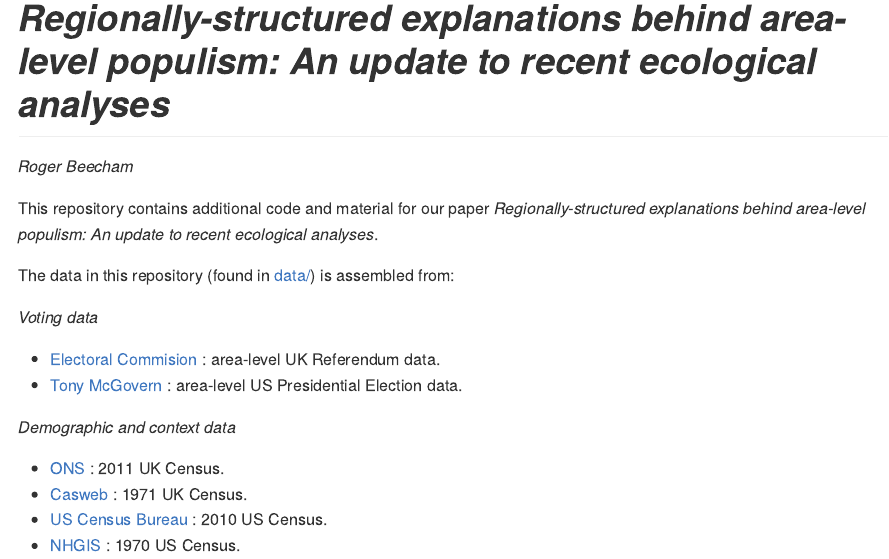
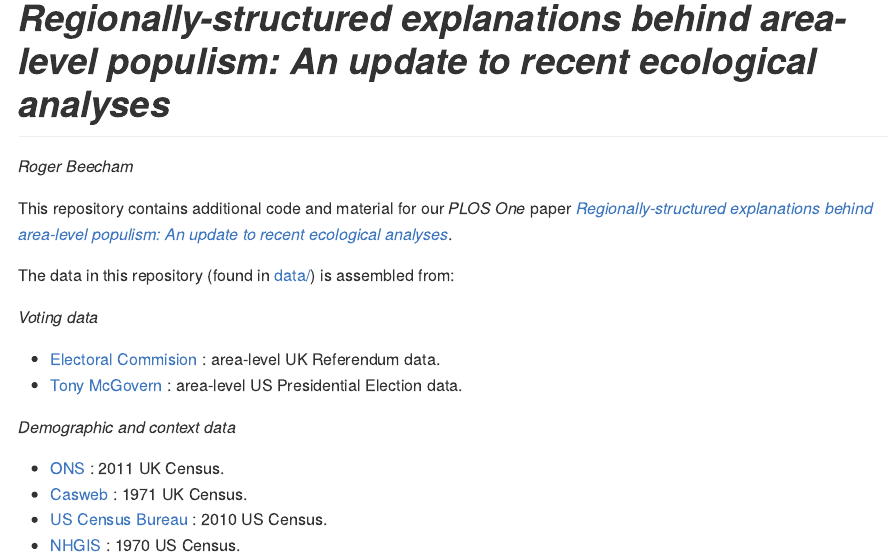
Before and after one commit to rogerbeecham/update-ecological-analyses, an R Markdown document (README.Rmd): the page in a window 1100 px wide, from its top. The pictures show the output file README.md that the author committed with the source, drawn offline in the style of GitHub; badge pictures from the web are left out.

Commit message:
Add paper.

```diff
--- a/README.Rmd
+++ b/README.Rmd
@@ -1,11 +1,11 @@
 ---
-title: "_Regionally-structured explanations behind area-level populism: An update to recent ecological analyses_"
+title: "_Regionally-structured explanations behind area-level populism: An update to recent ecological analyses_ [![DOI](https://zenodo.org/badge/178076172.svg)](https://zenodo.org/badge/latestdoi/178076172)"
 author: "_Roger Beecham_"
 output:
    github_document
 ---
 
-This repository contains additional code and material for our paper _Regionally-structured explanations behind area-level populism: An update to recent ecological analyses_.
+This repository contains additional code and material for our _PLOS One_ paper [_Regionally-structured explanations behind area-level populism: An update to recent ecological analyses_](https://doi.org/10.1371/journal.pone.0229974).
 
 The data in this repository (found in [data/](data/)) is assembled from:
 
```
Also changed, not shown: README.md.
